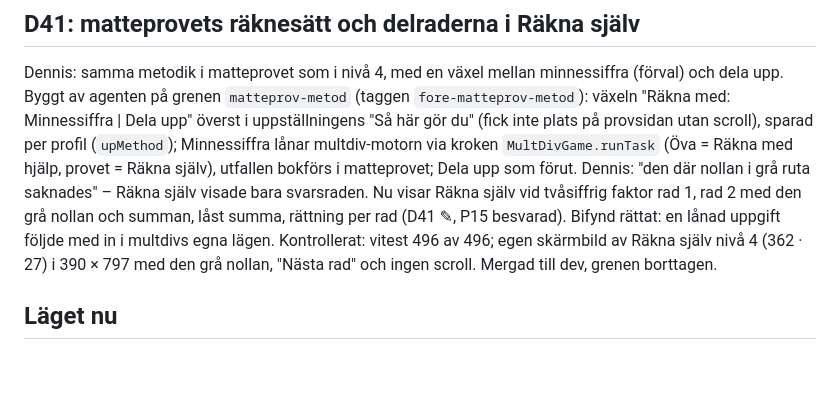
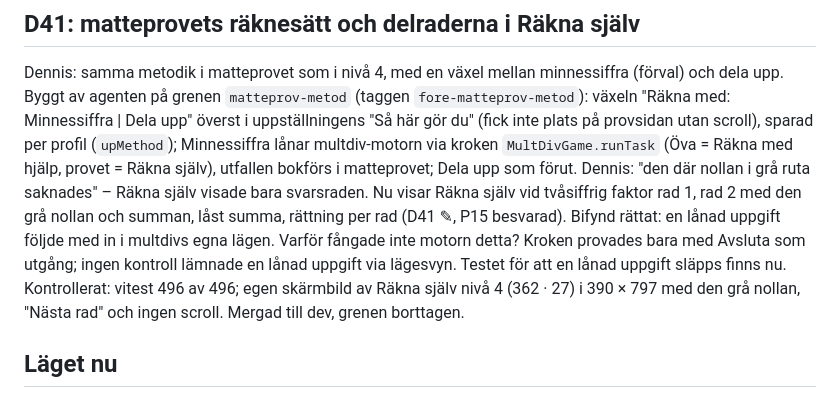
Before and after one commit to Byggbiten/multiplay2, a Markdown page: logg/2026-10-21.md, the part around the change. Rendered like a GitHub page; blank space fills up the shorter version.

Commit message:
Logg: rotorsaksrad för den lånade uppgiften
Co-Authored-By: Claude Opus 5.5 <noreply@anthropic.com>

```diff
--- a/logg/2026-10-21.md
+++ b/logg/2026-10-21.md
@@ -60,7 +60,9 @@ agenten på grenen `matteprov-metod` (taggen `fore-matteprov-metod`): växeln "R
 Minnessiffra lånar multdiv-motorn via kroken `MultDivGame.runTask` (Öva = Räkna med hjälp, provet = Räkna själv),
 utfallen bokförs i matteprovet; Dela upp som förut. Dennis: "den där nollan i grå ruta saknades" – Räkna själv visade
 bara svarsraden. Nu visar Räkna själv vid tvåsiffrig faktor rad 1, rad 2 med den grå nollan och summan, låst summa,
-rättning per rad (D41 ✎, P15 besvarad). Bifynd rättat: en lånad uppgift följde med in i multdivs egna lägen.
+rättning per rad (D41 ✎, P15 besvarad). Bifynd rättat: en lånad uppgift följde med in i multdivs egna lägen. Varför fångade inte motorn detta? Kroken
+provades bara med Avsluta som utgång; ingen kontroll lämnade en lånad uppgift via lägesvyn. Testet för att en lånad
+uppgift släpps finns nu.
 Kontrollerat: vitest 496 av 496; egen skärmbild av Räkna själv nivå 4 (362 · 27) i 390 × 797 med den grå nollan,
 "Nästa rad" och ingen scroll. Mergad till dev, grenen borttagen.
 
```
